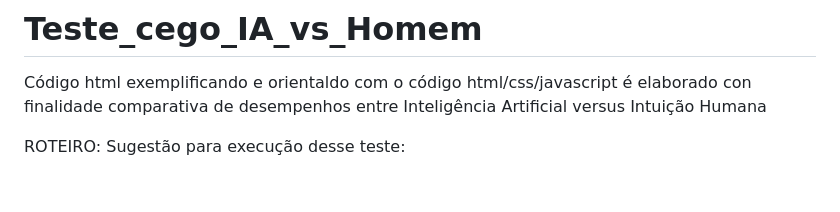
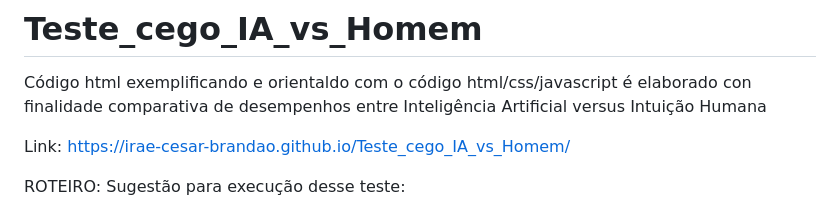
Before and after one commit to Irae-Cesar-Brandao/Teste_cego_IA_vs_Homem, a Markdown page: README.md, the part around the change. Rendered like a GitHub page; blank space fills up the shorter version.

```diff
--- a/README.md
+++ b/README.md
@@ -1,5 +1,7 @@
 # Teste_cego_IA_vs_Homem
 Código html exemplificando e orientaldo com o código html/css/javascript é elaborado con finalidade comparativa de desempenhos entre Inteligência Artificial versus Intuição Humana
+
+Link: https://irae-cesar-brandao.github.io/Teste_cego_IA_vs_Homem/
 
 ROTEIRO:
 Sugestão para execução desse teste:
```
